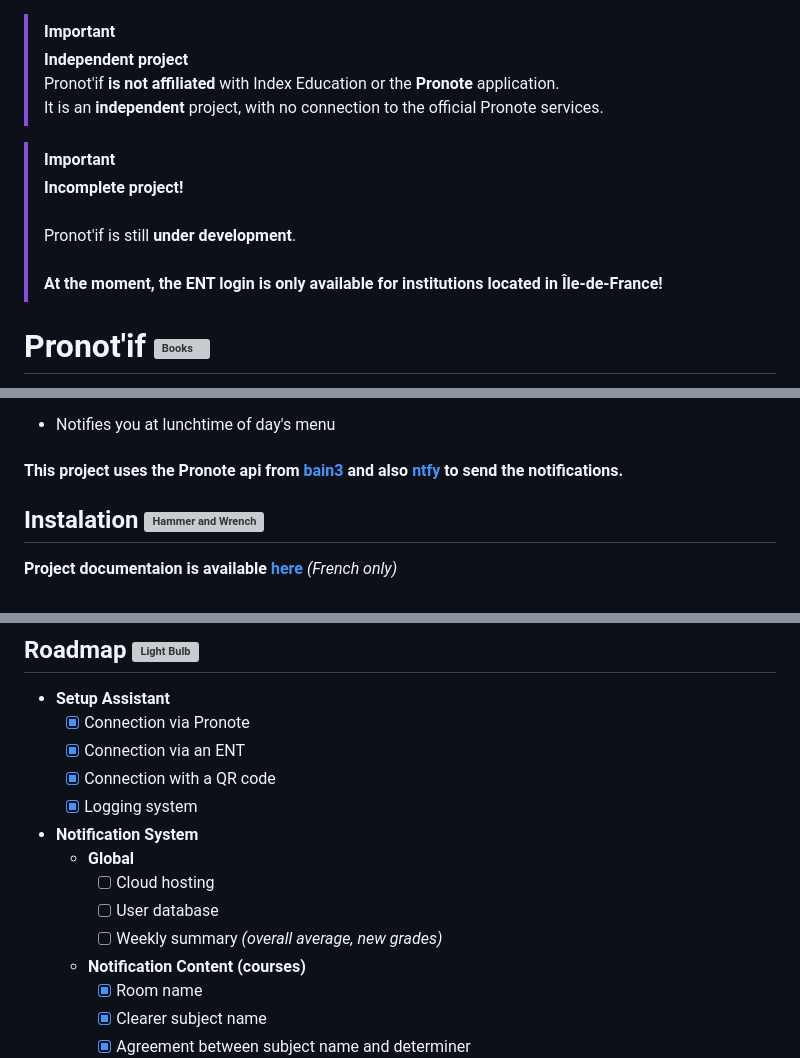
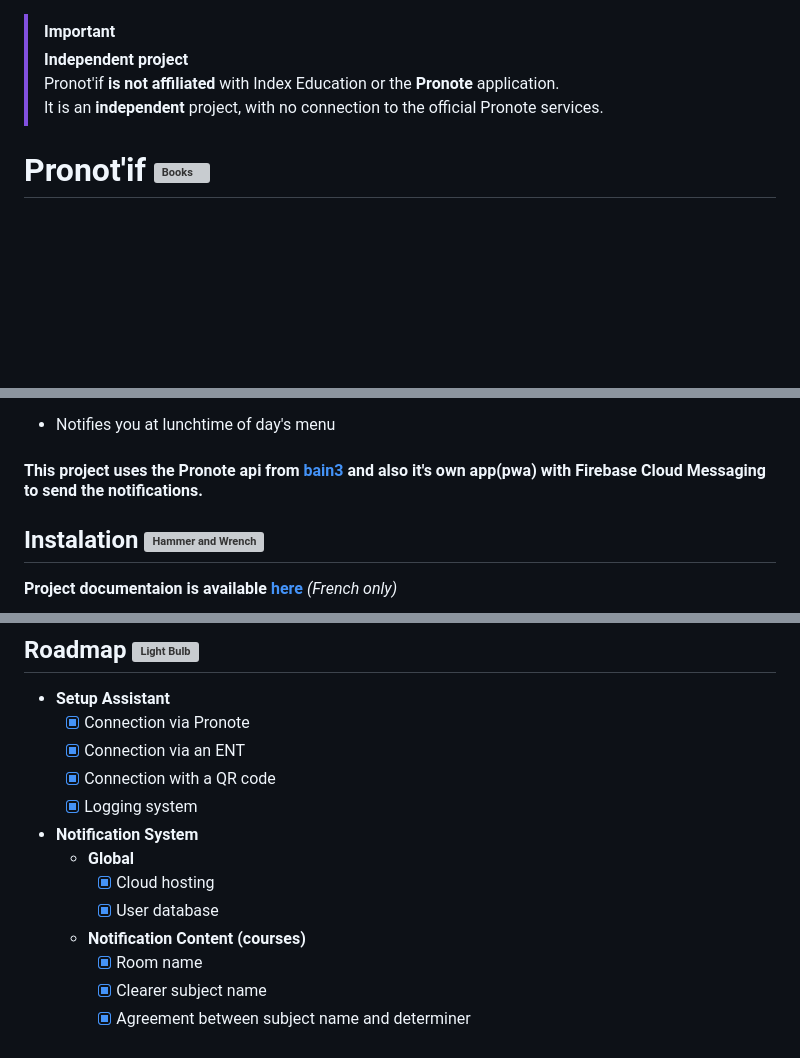
Before and after one commit to TGA25dev/Pronotif, a Markdown page: README_EN.md, 3 parts joined by grey strips. GitHub-like rendering; blank space fills up the shorter version; grey boxes are pictures that could not be loaded.

Commit message:
chore(docs): little changes in both README files

```diff
--- a/README_EN.md
+++ b/README_EN.md
@@ -3,11 +3,6 @@
 >Pronot'if **is not affiliated** with Index Education or the **Pronote** application.
 >It is an **independent** project, with no connection to the official Pronote services.
 
-> [!IMPORTANT]
-> **Incomplete project!** <br>
-> Pronot'if is still **under development**.<br>
-> **At the moment, the ENT login is only available for institutions located in Île-de-France!**
-
 # Pronot'if <img src="https://raw.githubusercontent.com/Tarikul-Islam-Anik/Animated-Fluent-Emojis/master/Emojis/Objects/Books.png" alt="Books" width="25" height="25" />
 
 Notifies you on your phone 5 minutes before each class.
@@ -34,7 +29,7 @@ Notifies you on your phone 5 minutes before each class.
 
 - Notifies you at lunchtime of day's menu
 
-#### This project uses the Pronote api from [bain3](https://github.com/bain3/pronotepy) and also [ntfy](https://ntfy.sh/) to send the notifications.
+#### This project uses the Pronote api from [bain3](https://github.com/bain3/pronotepy) and also it's own app(pwa) with Firebase Cloud Messaging to send the notifications.
 
 ## Instalation <img src="https://raw.githubusercontent.com/Tarikul-Islam-Anik/Animated-Fluent-Emojis/master/Emojis/Objects/Hammer%20and%20Wrench.png" alt="Hammer and Wrench" width="25" height="25" />
 
@@ -50,9 +45,8 @@ Notifies you on your phone 5 minutes before each class.
 
 - **Notification System**
   - **Global**
-    - [ ] Cloud hosting
-    - [ ] User database
-    - [ ] Weekly summary *(overall average, new grades)*
+    - [x] Cloud hosting
+    - [x] User database
 
   - **Notification Content (courses)**
     - [x] Room name
```
Also changed, not shown: other parts of README_EN.md (+2 -2 lines), README.md (+5 -6 lines).
